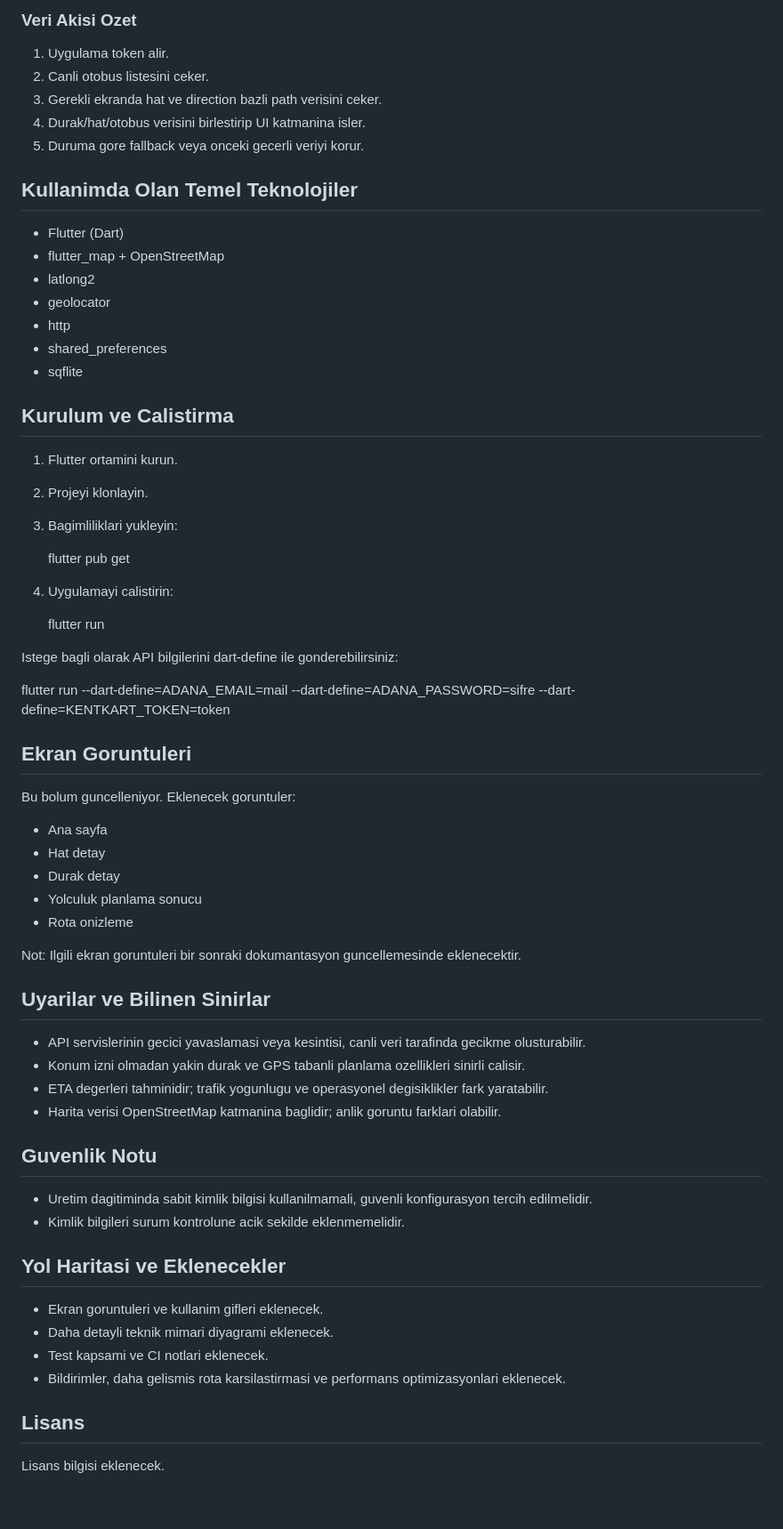
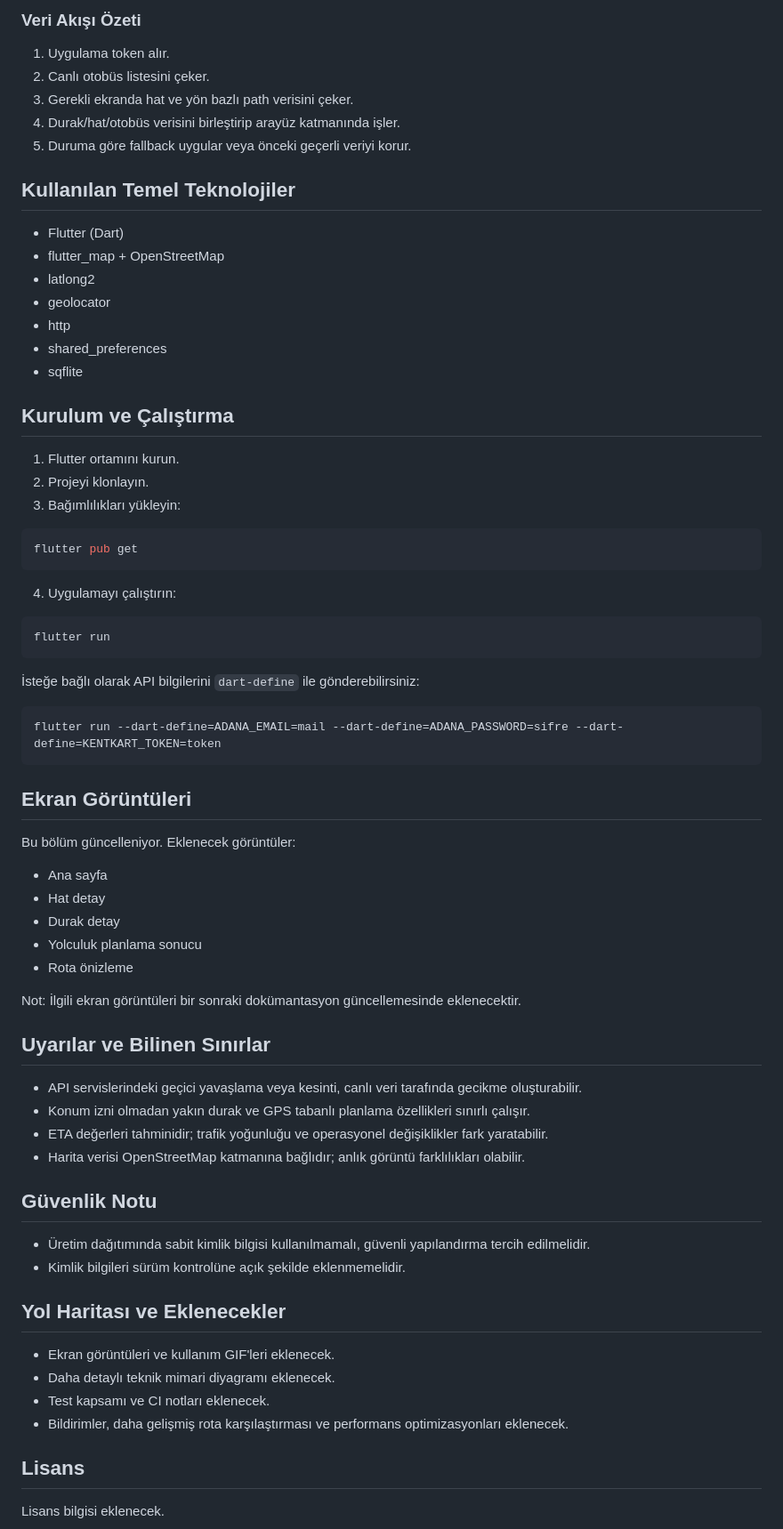
Before and after one commit to tnc4y/adanabus, a Markdown page: README.md, the part around one of its changes. Shown at 89% size. Rendered like a GitHub page; blank space fills up the shorter version.

````diff
--- a/README.md
+++ b/README.md
@@ -74,13 +78,13 @@ Uygulama veriyi iki ana kaynaktan alir:
 
-### Veri Akisi Ozet
+### Veri Akışı Özeti
 
-1. Uygulama token alir.
-2. Canli otobus listesini ceker.
-3. Gerekli ekranda hat ve direction bazli path verisini ceker.
-4. Durak/hat/otobus verisini birlestirip UI katmanina isler.
-5. Duruma gore fallback veya onceki gecerli veriyi korur.
+1. Uygulama token alır.
+2. Canlı otobüs listesini çeker.
+3. Gerekli ekranda hat ve yön bazlı path verisini çeker.
+4. Durak/hat/otobüs verisini birleştirip arayüz katmanında işler.
+5. Duruma göre fallback uygular veya önceki geçerli veriyi korur.
 
-## Kullanimda Olan Temel Teknolojiler
+## Kullanılan Temel Teknolojiler
 
 - Flutter (Dart)
 - flutter_map + OpenStreetMap
@@ -90,52 +94,58 @@ Uygulama veriyi iki ana kaynaktan alir:
 - shared_preferences
 - sqflite
 
-## Kurulum ve Calistirma
+## Kurulum ve Çalıştırma
 
-1. Flutter ortamini kurun.
-2. Projeyi klonlayin.
-3. Bagimliliklari yukleyin:
+1. Flutter ortamını kurun.
+2. Projeyi klonlayın.
+3. Bağımlılıkları yükleyin:
 
-	flutter pub get
+```bash
+flutter pub get
+```
 
-4. Uygulamayi calistirin:
+4. Uygulamayı çalıştırın:
 
-	flutter run
+```bash
+flutter run
+```
 
-Istege bagli olarak API bilgilerini dart-define ile gonderebilirsiniz:
+İsteğe bağlı olarak API bilgilerini `dart-define` ile gönderebilirsiniz:
 
+```bash
 flutter run --dart-define=ADANA_EMAIL=mail --dart-define=ADANA_PASSWORD=sifre --dart-define=KENTKART_TOKEN=token
+```
 
-## Ekran Goruntuleri
+## Ekran Görüntüleri
 
-Bu bolum guncelleniyor. Eklenecek goruntuler:
+Bu bölüm güncelleniyor. Eklenecek görüntüler:
 
 - Ana sayfa
 - Hat detay
 - Durak detay
 - Yolculuk planlama sonucu
-- Rota onizleme
+- Rota önizleme
 
-Not: Ilgili ekran goruntuleri bir sonraki dokumantasyon guncellemesinde eklenecektir.
+Not: İlgili ekran görüntüleri bir sonraki dokümantasyon güncellemesinde eklenecektir.
 
-## Uyarilar ve Bilinen Sinirlar
+## Uyarılar ve Bilinen Sınırlar
 
-- API servislerinin gecici yavaslamasi veya kesintisi, canli veri tarafinda gecikme olusturabilir.
-- Konum izni olmadan yakin durak ve GPS tabanli planlama ozellikleri sinirli calisir.
-- ETA degerleri tahminidir; trafik yogunlugu ve operasyonel degisiklikler fark yaratabilir.
-- Harita verisi OpenStreetMap katmanina baglidir; anlik goruntu farklari olabilir.
+- API servislerindeki geçici yavaşlama veya kesinti, canlı veri tarafında gecikme oluşturabilir.
+- Konum izni olmadan yakın durak ve GPS tabanlı planlama özellikleri sınırlı çalışır.
+- ETA değerleri tahminidir; trafik yoğunluğu ve operasyonel değişiklikler fark yaratabilir.
+- Harita verisi OpenStreetMap katmanına bağlıdır; anlık görüntü farklılıkları olabilir.
 
-## Guvenlik Notu
+## Güvenlik Notu
 
-- Uretim dagitiminda sabit kimlik bilgisi kullanilmamali, guvenli konfigurasyon tercih edilmelidir.
-- Kimlik bilgileri surum kontrolune acik sekilde eklenmemelidir.
+- Üretim dağıtımında sabit kimlik bilgisi kullanılmamalı, güvenli yapılandırma tercih edilmelidir.
+- Kimlik bilgileri sürüm kontrolüne açık şekilde eklenmemelidir.
 
-## Yol Haritasi ve Eklenecekler
+## Yol Haritası ve Eklenecekler
 
-- Ekran goruntuleri ve kullanim gifleri eklenecek.
-- Daha detayli teknik mimari diyagrami eklenecek.
-- Test kapsami ve CI notlari eklenecek.
-- Bildirimler, daha gelismis rota karsilastirmasi ve performans optimizasyonlari eklenecek.
+- Ekran görüntüleri ve kullanım GIF'leri eklenecek.
+- Daha detaylı teknik mimari diyagramı eklenecek.
+- Test kapsamı ve CI notları eklenecek.
+- Bildirimler, daha gelişmiş rota karşılaştırması ve performans optimizasyonları eklenecek.
 
 ## Lisans
 
````
Also changed, not shown: other parts of README.md (+43 -39 lines).
